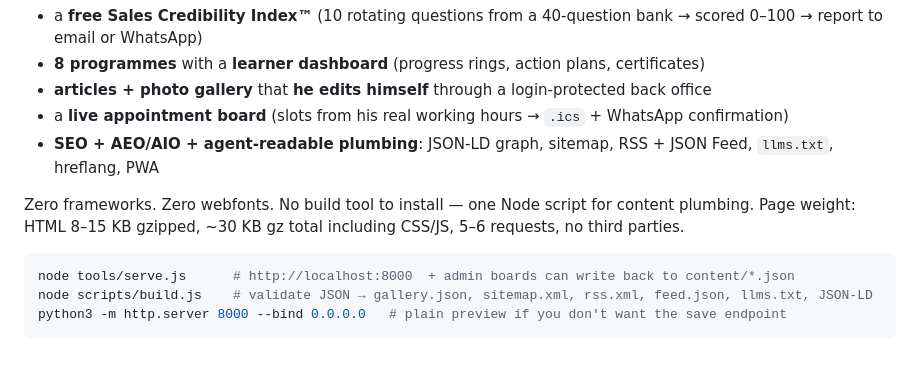
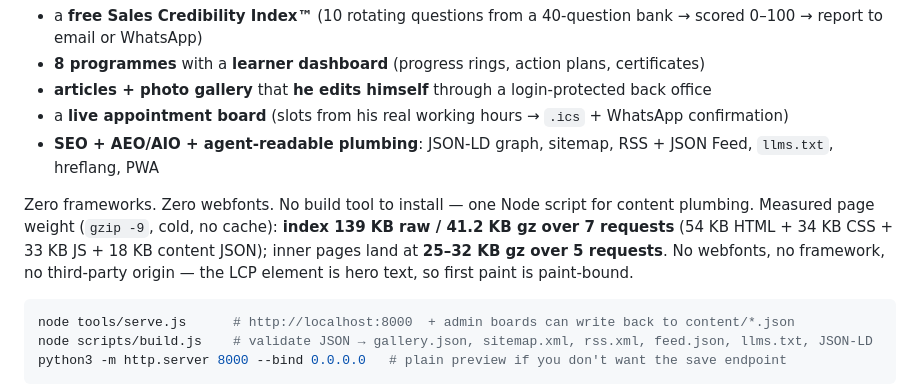
Before and after one commit to ihttushar182-web/sales-js, a Markdown page: README.md, the part around the change. Rendered like a GitHub page; blank space fills up the shorter version.

Commit message:
docs: replace estimated page weights with measured gzip figures
Co-authored-by: arena-agent <297053741+arena-agent@users.noreply.github.com>

````diff
--- a/README.md
+++ b/README.md
@@ -11,7 +11,9 @@ that turns a follower into a corporate training contract:
 - **SEO + AEO/AIO + agent-readable plumbing**: JSON-LD graph, sitemap, RSS + JSON Feed, `llms.txt`, hreflang, PWA
 
 Zero frameworks. Zero webfonts. No build tool to install — one Node script for content plumbing.
-Page weight: HTML 8–15 KB gzipped, ~30 KB gz total including CSS/JS, 5–6 requests, no third parties.
+Measured page weight (`gzip -9`, cold, no cache): **index 139 KB raw / 41.2 KB gz over 7 requests**
+(54 KB HTML + 34 KB CSS + 33 KB JS + 18 KB content JSON); inner pages land at **25–32 KB gz over 5 requests**.
+No webfonts, no framework, no third-party origin — the LCP element is hero text, so first paint is paint-bound.
 
 ```bash
 node tools/serve.js      # http://localhost:8000  + admin boards can write back to content/*.json
````
Also changed, not shown: docs/SEO-AIO-AGO.md (+2 -2 lines).
